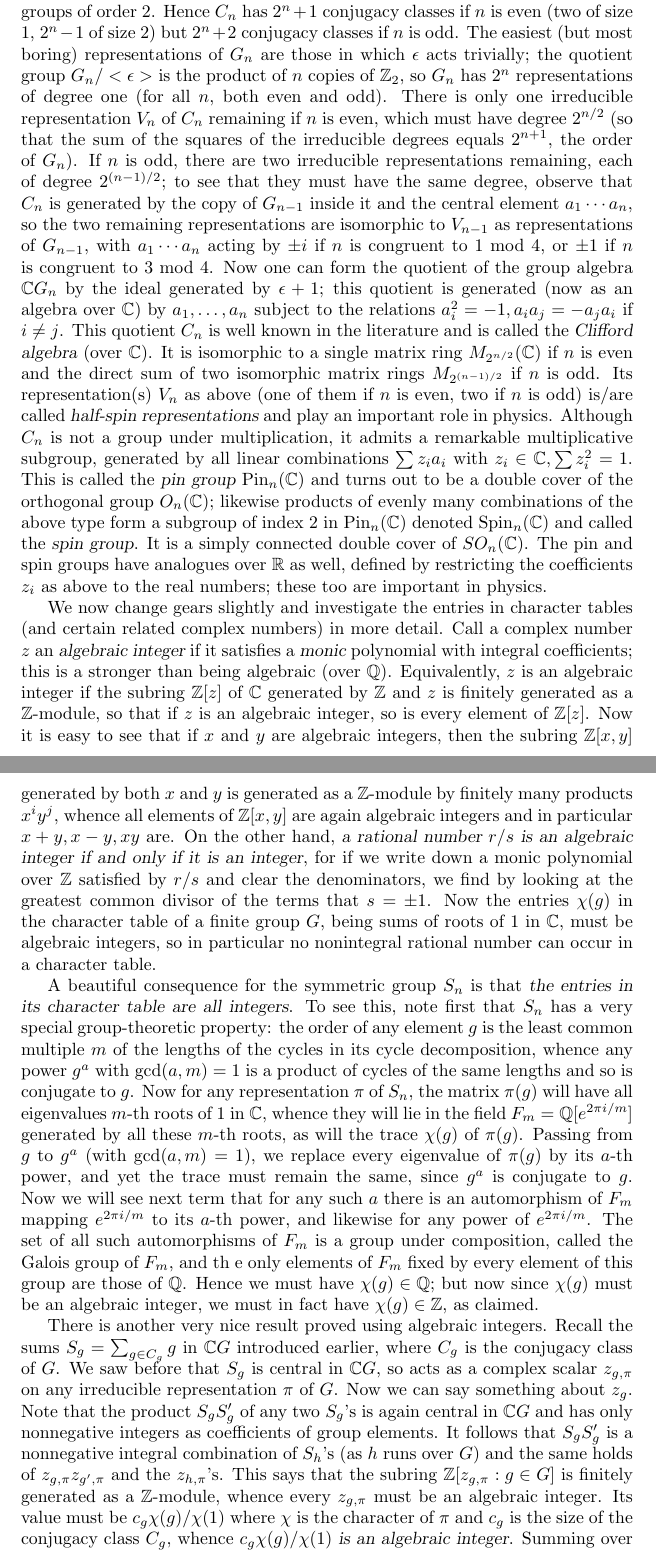
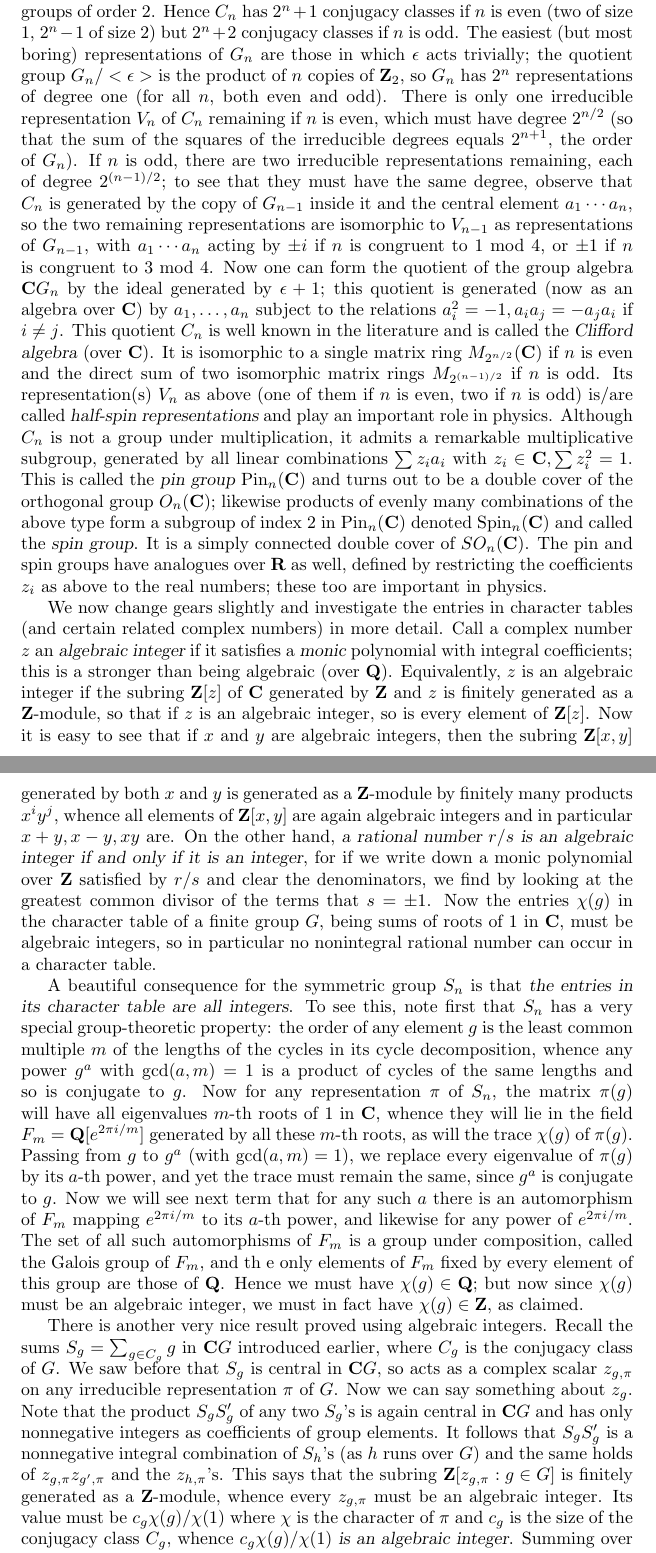
Before and after one commit to ranweiler/uw-math-504, a LaTeX document (src/11-14.tex): two parts of pages 1 and 2 of 2, joined at a grey line, cut so that both start at the same text. Compiled offline with pdfLaTeX.

Commit message:
Use mathbf instead of Bbb in 11-14 notes

```diff
--- a/src/11-14.tex
+++ b/src/11-14.tex
@@ -22,8 +22,8 @@ is the product of two cyclic groups of order 2. Hence $C_n$ has $2^n +
 but $2^n + 2$ conjugacy classes if $n$ is odd. The easiest (but most
 boring) representations of $G_n$ are those in which $\epsilon$ acts
 trivially; the quotient group $G_n/<\epsilon>$ is the product of $n$
-copies of $\Bbb Z_2$, so $G_n$ has $2^n$ representations of degree one
-(for all $n$, both even and odd). There is only one irreducible
+copies of $\mathbf Z_2$, so $G_n$ has $2^n$ representations of degree
+one (for all $n$, both even and odd). There is only one irreducible
 representation $V_n$ of $C_n$ remaining if $n$ is even, which must have
 degree $2^{n/2}$ (so that the sum of the squares of the irreducible
 degrees equals $2^{n+1}$, the order of $G_n$). If $n$ is odd, there are
@@ -34,47 +34,47 @@ $a_1\cdots a_n$, so the two remaining representations are isomorphic to
 $V_{n-1}$ as representations of $G_{n-1}$, with $a_1\cdots a_n$ acting
 by $\pm i$ if $n$ is congruent to 1 mod 4, or $\pm 1$ if $n$ is
 congruent to 3 mod 4. Now one can form the quotient of the group algebra
-$\Bbb C G_n$ by the ideal generated by $\epsilon+1$; this quotient is
-generated (now as an algebra over $\Bbb C$) by $a_1,\ldots,a_n$ subject
-to the relations $a_i^2 = -1, a_i a_j = - a_j a_i$ if $i\ne j$. This
-quotient $C_n$ is well known in the literature and is called the {\sl
-  Clifford algebra} (over $\Bbb C$). It is isomorphic to a single matrix
-ring $M_{2^{n/2}}(\Bbb C)$ if $n$ is even and the direct sum of two
-isomorphic matrix rings $M_{2^{(n-1)/2}}$ if $n$ is odd. Its
+$\mathbf C G_n$ by the ideal generated by $\epsilon+1$; this quotient is
+generated (now as an algebra over $\mathbf C$) by $a_1,\ldots,a_n$
+subject to the relations $a_i^2 = -1, a_i a_j = - a_j a_i$ if $i\ne j$.
+This quotient $C_n$ is well known in the literature and is called the
+{\sl Clifford algebra} (over $\mathbf C$). It is isomorphic to a single
+matrix ring $M_{2^{n/2}}(\mathbf C)$ if $n$ is even and the direct sum
+of two isomorphic matrix rings $M_{2^{(n-1)/2}}$ if $n$ is odd. Its
 representation(s) $V_n$ as above (one of them if $n$ is even, two if $n$
 is odd) is/are called {\sl half-spin representations} and play an
 important role in physics. Although $C_n$ is not a group under
 multiplication, it admits a remarkable multiplicative subgroup,
-generated by all linear combinations $\sum z_i a_i$ with $z_i\in\Bbb
-C,\sum z_i^2 = 1$. This is called the {\sl pin group} Pin$_n(\Bbb C)$
-and turns out to be a double cover of the orthogonal group $O_n(\Bbb
+generated by all linear combinations $\sum z_i a_i$ with $z_i\in\mathbf
+C,\sum z_i^2 = 1$. This is called the {\sl pin group} Pin$_n(\mathbf C)$
+and turns out to be a double cover of the orthogonal group $O_n(\mathbf
 C)$; likewise products of evenly many combinations of the above type
-form a subgroup of index 2 in Pin$_n(\Bbb C)$ denoted Spin$_n(\Bbb C)$
-and called the {\sl spin group}. It is a simply connected double cover
-of $SO_n(\Bbb C)$. The pin and spin groups have analogues over $\Bbb R$
-as well, defined by restricting the coefficients $z_i$ as above to the
-real numbers; these too are important in physics.
+form a subgroup of index 2 in Pin$_n(\mathbf C)$ denoted Spin$_n(\mathbf
+C)$ and called the {\sl spin group}. It is a simply connected double
+cover of $SO_n(\mathbf C)$. The pin and spin groups have analogues over
+$\mathbf R$ as well, defined by restricting the coefficients $z_i$ as
+above to the real numbers; these too are important in physics.
 
 We now change gears slightly and investigate the entries in character
 tables (and certain related complex numbers) in more detail. Call a
 complex number $z$ an {\sl algebraic integer} if it satisfies a {\sl
   monic} polynomial with integral coefficients; this is a stronger than
-being algebraic (over $\Bbb Q$). Equivalently, $z$ is an algebraic
-integer if the subring $\Bbb Z[z]$ of $\Bbb C$ generated by $\Bbb Z$ and
-$z$ is finitely generated as a $\Bbb Z$-module, so that if $z$ is an
-algebraic integer, so is every element of $\Bbb Z[z]$. Now it is easy to
-see that if $x$ and $y$ are algebraic integers, then the subring $\Bbb
-Z[x,y]$ generated by both $x$ and $y$ is generated as a $\Bbb Z$-module
-by finitely many products $x^i y^j$, whence all elements of $\Bbb
-Z[x,y]$ are again algebraic integers and in particular $x+y,x-y,xy$ are.
-On the other hand, {\sl a rational number $r/s$ is an algebraic integer
-  if and only if it is an integer}, for if we write down a monic
-polynomial over $\Bbb Z$ satisfied by $r/s$ and clear the denominators,
-we find by looking at the greatest common divisor of the terms that
-$s=\pm1$. Now the entries $\chi(g)$ in the character table of a finite
-group $G$, being sums of roots of 1 in $\Bbb C$, must be algebraic
-integers, so in particular no nonintegral rational number can occur in a
-character table.
+being algebraic (over $\mathbf Q$). Equivalently, $z$ is an algebraic
+integer if the subring $\mathbf Z[z]$ of $\mathbf C$ generated by
+$\mathbf Z$ and $z$ is finitely generated as a $\mathbf Z$-module, so
+that if $z$ is an algebraic integer, so is every element of $\mathbf
+Z[z]$. Now it is easy to see that if $x$ and $y$ are algebraic integers,
+then the subring $\mathbf Z[x,y]$ generated by both $x$ and $y$ is
+generated as a $\mathbf Z$-module by finitely many products $x^i y^j$,
+whence all elements of $\mathbf Z[x,y]$ are again algebraic integers and
+in particular $x+y,x-y,xy$ are. On the other hand, {\sl a rational
+  number $r/s$ is an algebraic integer if and only if it is an integer},
+for if we write down a monic polynomial over $\mathbf Z$ satisfied by
+$r/s$ and clear the denominators, we find by looking at the greatest
+common divisor of the terms that $s=\pm1$. Now the entries $\chi(g)$ in
+the character table of a finite group $G$, being sums of roots of 1 in
+$\mathbf C$, must be algebraic integers, so in particular no nonintegral
+rational number can occur in a character table.
 
 A beautiful consequence for the symmetric group $S_n$ is that {\sl the
   entries in its character table are all integers}. To see this, note
@@ -83,36 +83,37 @@ of any element $g$ is the least common multiple $m$ of the lengths of
 the cycles in its cycle decomposition, whence any power $g^a$ with
 gcd$(a,m) = 1$ is a product of cycles of the same lengths and so is
 conjugate to $g$. Now for any representation $\pi$ of $S_n$, the matrix
-$\pi(g)$ will have all eigenvalues $m$-th roots of 1 in $\Bbb C$, whence
-they will lie in the field $F_m = \Bbb Q[e^{2\pi i/m}]$ generated by all
-these $m$-th roots, as will the trace $\chi(g)$ of $\pi(g)$. Passing
-from $g$ to $g^a$ (with gcd$(a,m) = 1$), we replace every eigenvalue of
-$\pi(g)$ by its $a$-th power, and yet the trace must remain the same,
-since $g^a$ is conjugate to $g$. Now we will see next term that for any
-such $a$ there is an automorphism of $F_m$ mapping $e^{2\pi i/m}$ to its
-$a$-th power, and likewise for any power of $e^{2\pi i/m}$. The set of
-all such automorphisms of $F_m$ is a group under composition, called the
-Galois group of $F_m$, and th e only elements of $F_m$ fixed by every
-element of this group are those of $\Bbb Q$. Hence we must have
-$\chi(g)\in\Bbb Q$; but now since $\chi(g)$ must be an algebraic
-integer, we must in fact have $\chi(g)\in\Bbb Z$, as claimed.
+$\pi(g)$ will have all eigenvalues $m$-th roots of 1 in $\mathbf C$,
+whence they will lie in the field $F_m = \mathbf Q[e^{2\pi i/m}]$
+generated by all these $m$-th roots, as will the trace $\chi(g)$ of
+$\pi(g)$. Passing from $g$ to $g^a$ (with gcd$(a,m) = 1$), we replace
+every eigenvalue of $\pi(g)$ by its $a$-th power, and yet the trace must
+remain the same, since $g^a$ is conjugate to $g$. Now we will see next
+term that for any such $a$ there is an automorphism of $F_m$ mapping
+$e^{2\pi i/m}$ to its $a$-th power, and likewise for any power of
+$e^{2\pi i/m}$. The set of all such automorphisms of $F_m$ is a group
+under composition, called the Galois group of $F_m$, and th e only
+elements of $F_m$ fixed by every element of this group are those of
+$\mathbf Q$. Hence we must have $\chi(g)\in\mathbf Q$; but now since
+$\chi(g)$ must be an algebraic integer, we must in fact have
+$\chi(g)\in\mathbf Z$, as claimed.
 
 There is another very nice result proved using algebraic integers.
-Recall the sums $S_g = \sum_{g\in C_g} g$ in $\Bbb CG$ introduced
+Recall the sums $S_g = \sum_{g\in C_g} g$ in $\mathbf CG$ introduced
 earlier, where $C_g$ is the conjugacy class of $G$. We saw before that
-$S_g$ is central in $\Bbb CG$, so acts as a complex scalar $z_{g,\pi}$
-on any irreducible representation $\pi$ of $G$. Now we can say something
-about $z_g$. Note that the product $S_g S_g'$ of any two $S_g$'s is
-again central in $\Bbb CG$ and has only nonnegative integers as
-coefficients of group elements. It follows that $S_g S_g'$ is a
-nonnegative integral combination of $S_h$'s (as $h$ runs over $G$) and
-the same holds of $z_{g,\pi} z_{g',\pi}$ and the $z_{h,\pi}$'s. This
-says that the subring $\Bbb Z[z_{g,\pi}:g\in G]$ is finitely generated
-as a $\Bbb Z$-module, whence every $z_{g,\pi}$ must be an algebraic
-integer. Its value must be $c_g \chi(g)/\chi(1)$ where $\chi$ is the
-character of $\pi$ and $c_g$ is the size of the conjugacy class $C_g$,
-whence {\sl $c_g \chi(g)/\chi(1) $ is an algebraic integer}. Summing
-over one element of every conjugacy class of $G$ and using the
+$S_g$ is central in $\mathbf CG$, so acts as a complex scalar
+$z_{g,\pi}$ on any irreducible representation $\pi$ of $G$. Now we can
+say something about $z_g$. Note that the product $S_g S_g'$ of any two
+$S_g$'s is again central in $\mathbf CG$ and has only nonnegative
+integers as coefficients of group elements. It follows that $S_g S_g'$
+is a nonnegative integral combination of $S_h$'s (as $h$ runs over $G$)
+and the same holds of $z_{g,\pi} z_{g',\pi}$ and the $z_{h,\pi}$'s. This
+says that the subring $\mathbf Z[z_{g,\pi}:g\in G]$ is finitely
+generated as a $\mathbf Z$-module, whence every $z_{g,\pi}$ must be an
+algebraic integer. Its value must be $c_g \chi(g)/\chi(1)$ where $\chi$
+is the character of $\pi$ and $c_g$ is the size of the conjugacy class
+$C_g$, whence {\sl $c_g \chi(g)/\chi(1) $ is an algebraic integer}.
+Summing over one element of every conjugacy class of $G$ and using the
 orthonormality of the irreducible characters, we deduce that the ratio
 $| G |/\chi(1)$ is an integer for every irreducible character $\chi$:
 {\sl the degree of any irreducible representation divides the order of
```
